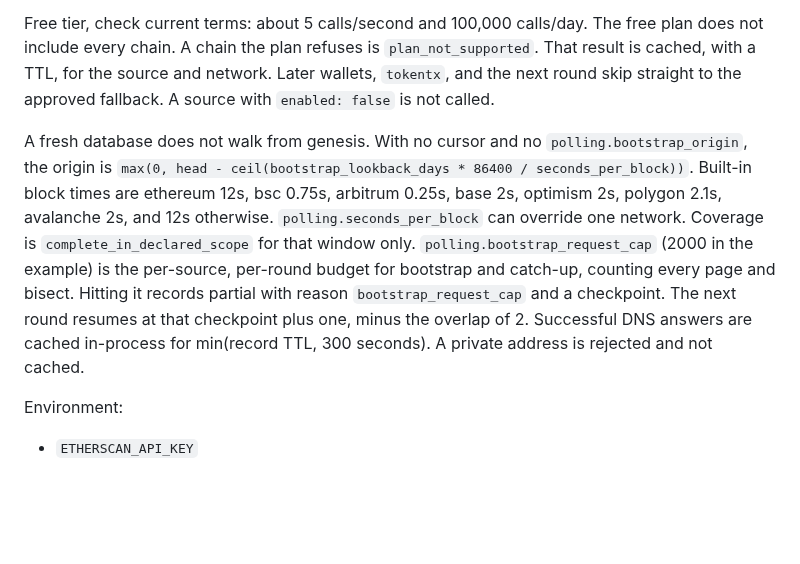
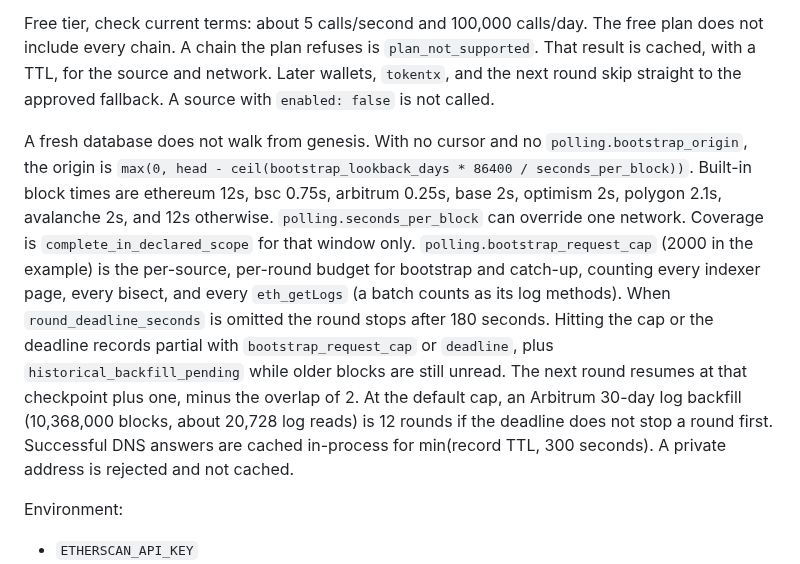
Before and after one commit to akari-sora/wallet-guardian, a Markdown page: wallet-guardian/docs/api-keys.md, the part around the change. Rendered like a GitHub page; blank space fills up the shorter version.

```diff
--- a/wallet-guardian/docs/api-keys.md
+++ b/wallet-guardian/docs/api-keys.md
@@ -20,7 +20,7 @@ What it unlocks: `history.native_external` on Ethereum, Arbitrum, and Polygon (t
 
 Free tier, check current terms: about 5 calls/second and 100,000 calls/day. The free plan does not include every chain. A chain the plan refuses is `plan_not_supported`. That result is cached, with a TTL, for the source and network. Later wallets, `tokentx`, and the next round skip straight to the approved fallback. A source with `enabled: false` is not called.
 
-A fresh database does not walk from genesis. With no cursor and no `polling.bootstrap_origin`, the origin is `max(0, head - ceil(bootstrap_lookback_days * 86400 / seconds_per_block))`. Built-in block times are ethereum 12s, bsc 0.75s, arbitrum 0.25s, base 2s, optimism 2s, polygon 2.1s, avalanche 2s, and 12s otherwise. `polling.seconds_per_block` can override one network. Coverage is `complete_in_declared_scope` for that window only. `polling.bootstrap_request_cap` (2000 in the example) is the per-source, per-round budget for bootstrap and catch-up, counting every page and bisect. Hitting it records partial with reason `bootstrap_request_cap` and a checkpoint. The next round resumes at that checkpoint plus one, minus the overlap of 2. Successful DNS answers are cached in-process for min(record TTL, 300 seconds). A private address is rejected and not cached.
+A fresh database does not walk from genesis. With no cursor and no `polling.bootstrap_origin`, the origin is `max(0, head - ceil(bootstrap_lookback_days * 86400 / seconds_per_block))`. Built-in block times are ethereum 12s, bsc 0.75s, arbitrum 0.25s, base 2s, optimism 2s, polygon 2.1s, avalanche 2s, and 12s otherwise. `polling.seconds_per_block` can override one network. Coverage is `complete_in_declared_scope` for that window only. `polling.bootstrap_request_cap` (2000 in the example) is the per-source, per-round budget for bootstrap and catch-up, counting every indexer page, every bisect, and every `eth_getLogs` (a batch counts as its log methods). When `round_deadline_seconds` is omitted the round stops after 180 seconds. Hitting the cap or the deadline records partial with `bootstrap_request_cap` or `deadline`, plus `historical_backfill_pending` while older blocks are still unread. The next round resumes at that checkpoint plus one, minus the overlap of 2. At the default cap, an Arbitrum 30-day log backfill (10,368,000 blocks, about 20,728 log reads) is 12 rounds if the deadline does not stop a round first. Successful DNS answers are cached in-process for min(record TTL, 300 seconds). A private address is rejected and not cached.
 
 Environment:
 
```
Also changed, not shown: wallet-guardian/CHANGELOG.md (+1 -0 lines), wallet-guardian/docs/mcm-live-01r.md (+4 -2 lines).
